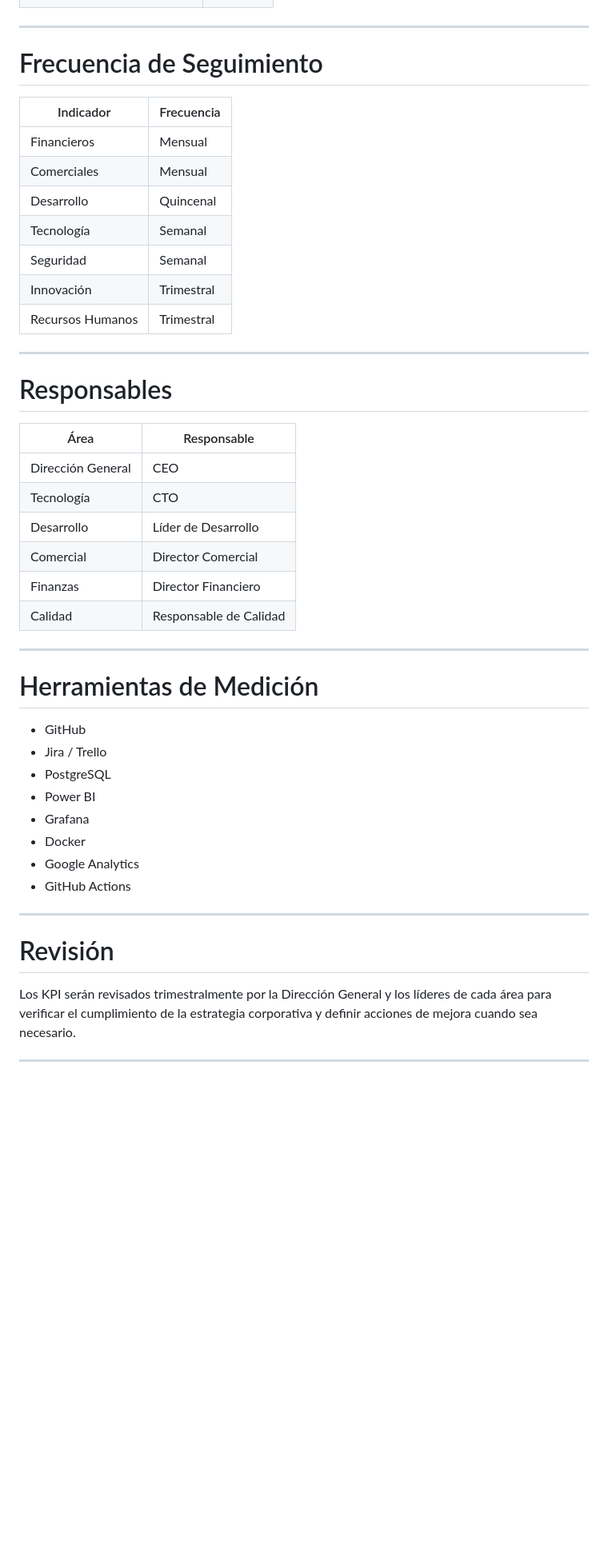
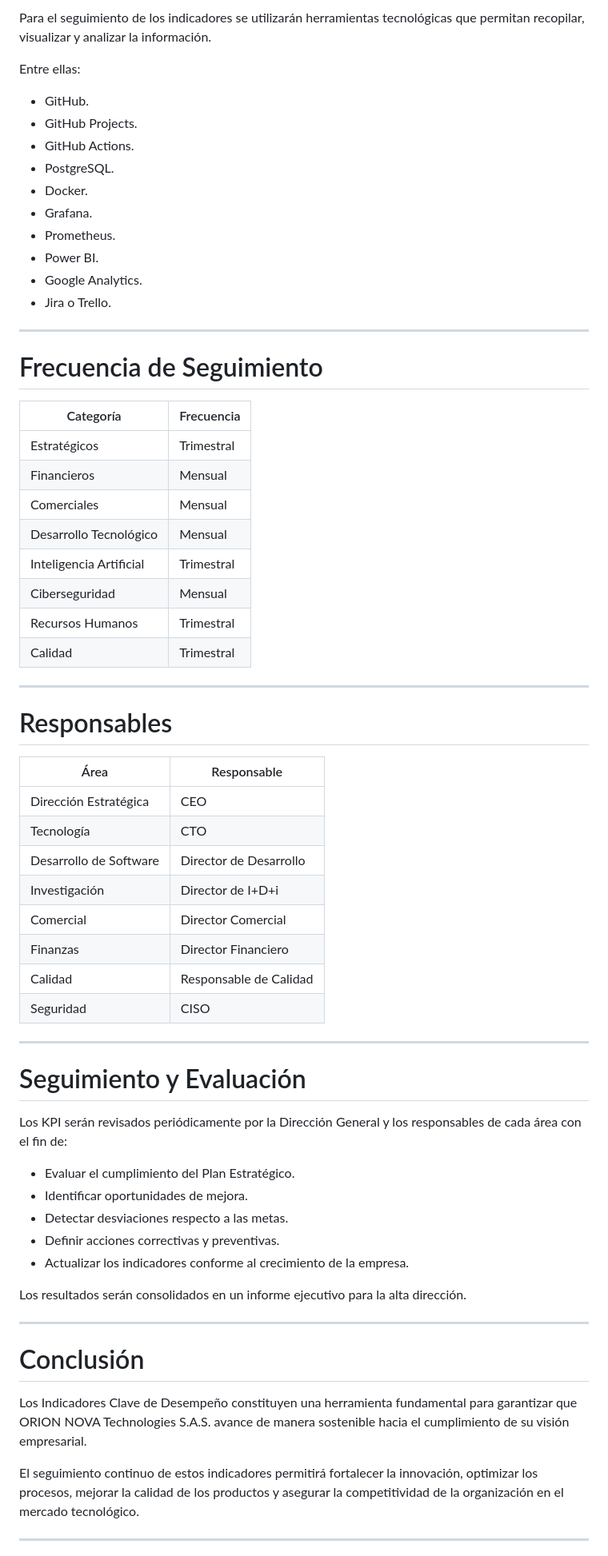
Before and after one commit to ORION-NOVA-Technologies-S-A-S/orion-master-plan, a Markdown page: docs/02_Planeacion_estrategica/06_KPI.md, the part around one of its changes. Shown at 80% size. Rendered like a GitHub page; blank space fills up the shorter version.

```diff
--- a/docs/02_Planeacion_estrategica/06_KPI.md
+++ b/docs/02_Planeacion_estrategica/06_KPI.md
@@ -131,49 +191,69 @@ Los KPI se agrupan en las siguientes perspectivas:
+Para el seguimiento de los indicadores se utilizarán herramientas tecnológicas que permitan recopilar, visualizar y analizar la información.
+
+Entre ellas:
+
+- GitHub.
+- GitHub Projects.
+- GitHub Actions.
+- PostgreSQL.
+- Docker.
+- Grafana.
+- Prometheus.
+- Power BI.
+- Google Analytics.
+- Jira o Trello.
 
 ---
 
 # Frecuencia de Seguimiento
 
-| Indicador | Frecuencia |
+| Categoría | Frecuencia |
 |------------|------------|
+| Estratégicos | Trimestral |
 | Financieros | Mensual |
 | Comerciales | Mensual |
-| Desarrollo | Quincenal |
-| Tecnología | Semanal |
-| Seguridad | Semanal |
-| Innovación | Trimestral |
+| Desarrollo Tecnológico | Mensual |
+| Inteligencia Artificial | Trimestral |
+| Ciberseguridad | Mensual |
 | Recursos Humanos | Trimestral |
+| Calidad | Trimestral |
 
 ---
 
 # Responsables
 
 | Área | Responsable |
-|-------|-------------|
-| Dirección General | CEO |
+|------|-------------|
+| Dirección Estratégica | CEO |
 | Tecnología | CTO |
-| Desarrollo | Líder de Desarrollo |
+| Desarrollo de Software | Director de Desarrollo |
+| Investigación | Director de I+D+i |
 | Comercial | Director Comercial |
 | Finanzas | Director Financiero |
 | Calidad | Responsable de Calidad |
+| Seguridad | CISO |
 
 ---
 
-# Herramientas de Medición
+# Seguimiento y Evaluación
 
-- GitHub
-- Jira / Trello
-- PostgreSQL
-- Power BI
-- Grafana
-- Docker
-- Google Analytics
-- GitHub Actions
+Los KPI serán revisados periódicamente por la Dirección General y los responsables de cada área con el fin de:
+
+- Evaluar el cumplimiento del Plan Estratégico.
+- Identificar oportunidades de mejora.
+- Detectar desviaciones respecto a las metas.
+- Definir acciones correctivas y preventivas.
+- Actualizar los indicadores conforme al crecimiento de la empresa.
+
+Los resultados serán consolidados en un informe ejecutivo para la alta dirección.
 
 ---
 
-# Revisión
+# Conclusión
 
-Los KPI serán revisados trimestralmente por la Dirección General y los líderes de cada área para verificar el cumplimiento de la estrategia corporativa y definir acciones de mejora cuando sea necesario.
+Los Indicadores Clave de Desempeño constituyen una herramienta fundamental para garantizar que ORION NOVA Technologies S.A.S. avance de manera sostenible hacia el cumplimiento de su visión empresarial.
+
+El seguimiento continuo de estos indicadores permitirá fortalecer la innovación, optimizar los procesos, mejorar la calidad de los productos y asegurar la competitividad de la organización en el mercado tecnológico.
 
 ---
 
```
Also changed, not shown: other parts of docs/02_Planeacion_estrategica/06_KPI.md (+155 -76 lines).
